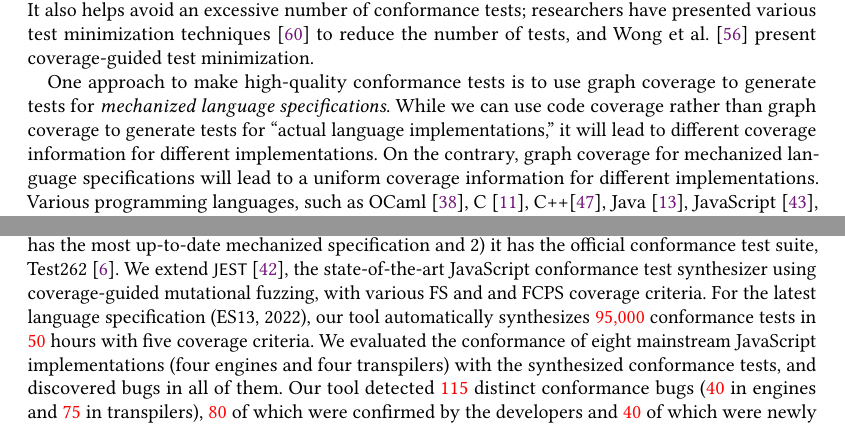
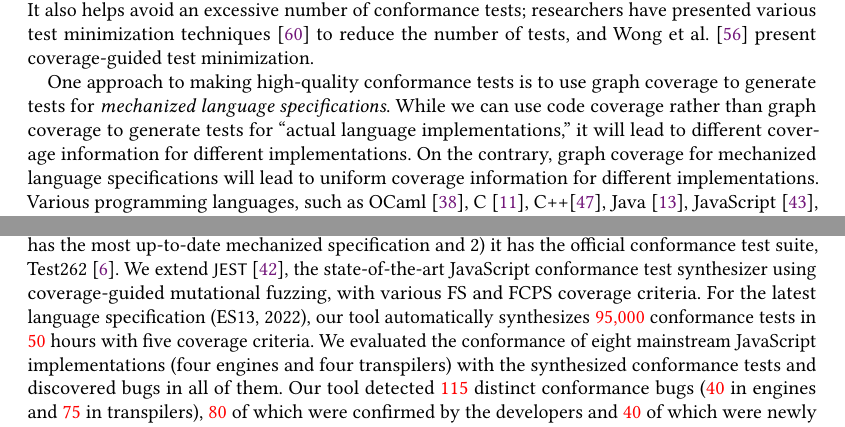
Before and after one commit to kaist-plrg/babel-study, a LaTeX paper (paper/pldi23/main.tex, which reads paper/pldi23/intro.tex): two parts of pages 2 and 3 of 24, joined at a grey line, cut so that both start at the same text. Compiled offline with pdfLaTeX.

Commit message:
Minor update in intro

```diff
--- a/paper/pldi23/intro.tex
+++ b/paper/pldi23/intro.tex
@@ -42,14 +42,14 @@ to reduce the number of tests, and
 
 %----------------------------------------%
 
-One approach to make high-quality conformance tests is to use graph coverage
+One approach to making high-quality conformance tests is to use graph coverage
 to generate tests for \textit{mechanized language specifications}.
 %
 While we can use code coverage rather than graph coverage
 to generate tests for ``actual language implementations,''
 it will lead to different coverage information for different implementations.
 On the contrary, graph coverage for mechanized language specifications
-will lead to a uniform coverage information for different implementations.
+will lead to uniform coverage information for different implementations.
 %
 Various programming languages, such as OCaml~\cite{ocaml-light-spec},
 C~\cite{c-light-spec}, C++\cite{cpp-spec}, Java~\cite{k-java},
@@ -139,11 +139,11 @@ We select JavaScript as the evaluation target language because
 2) it has the official conformance test suite, Test262~\cite{test262}.
 We extend $\jest$~\cite{jest}, the state-of-the-art JavaScript conformance test
 synthesizer using coverage-guided mutational fuzzing, with various FS
-and and FCPS coverage criteria.
+and FCPS coverage criteria.
 For the latest language specification (ES13, 2022), our tool automatically
 synthesizes \inred{95,000} conformance tests in \inred{50} hours with five coverage criteria.
 We evaluated the conformance of eight mainstream JavaScript implementations
-(four engines and four transpilers) with the synthesized conformance tests,
+(four engines and four transpilers) with the synthesized conformance tests
 and discovered bugs in all of them.
 Our tool detected \inred{115} distinct conformance bugs (\inred{40} in engines
 and \inred{75} in transpilers), \inred{80} of which were confirmed by
```
